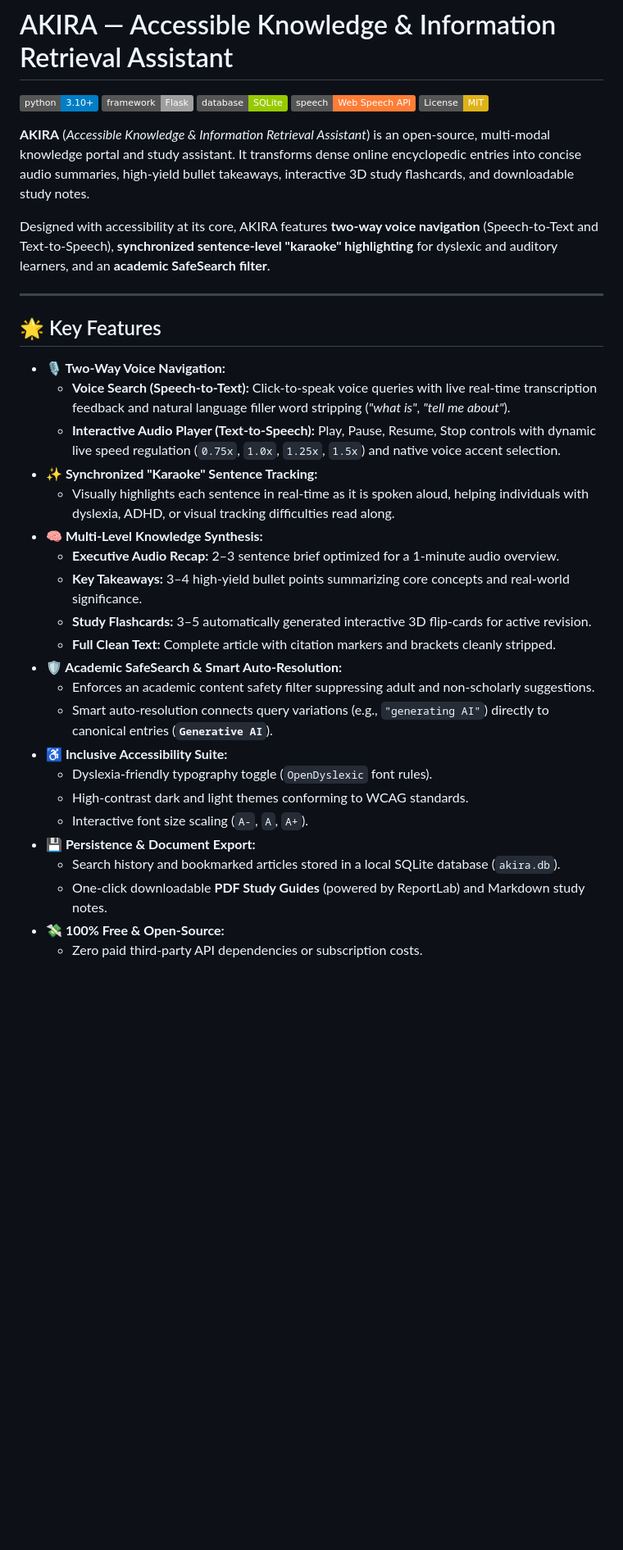
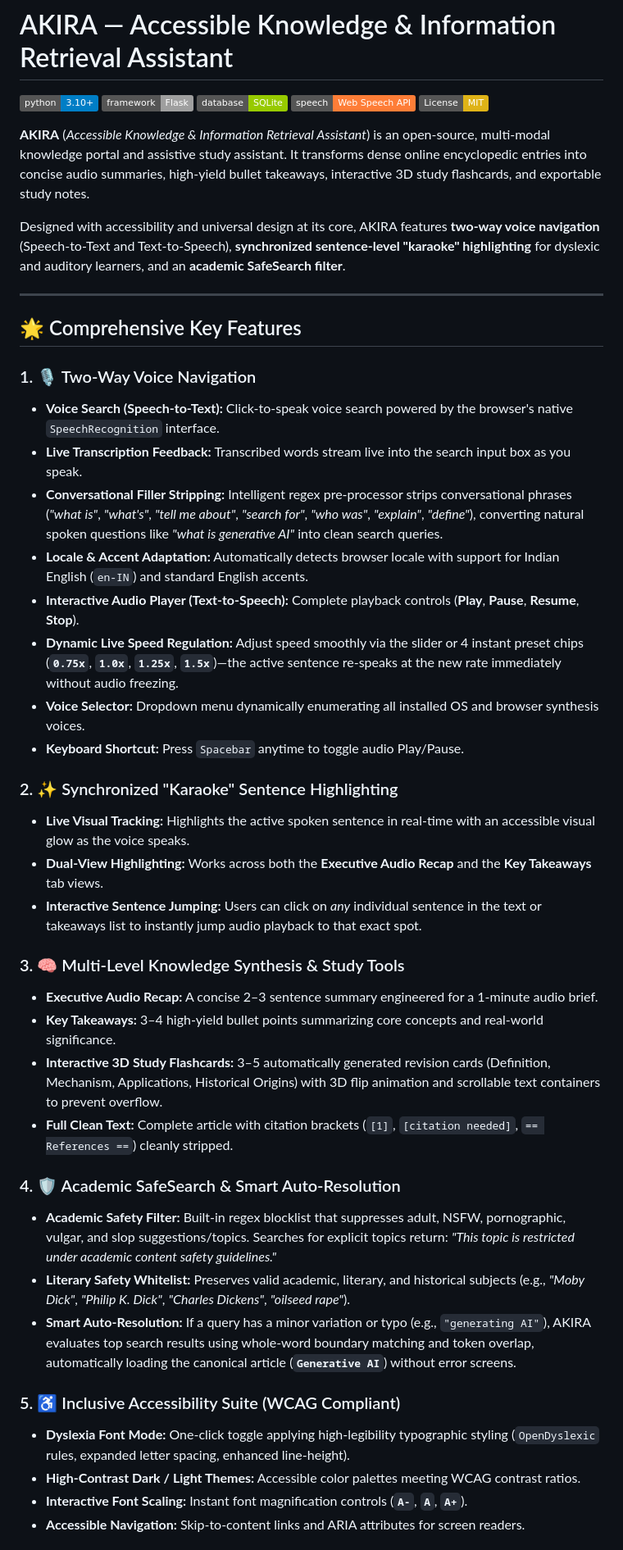
Before and after one commit to s-yogeshwaran/AKIRA, a Markdown page: README.md, the part around one of its changes. Shown at 82% size. GitHub-like rendering; badges without logos; blank space fills up the shorter version.

Commit message:
docs: enrich System Architecture with multi-tier subgraphs and expand exhaustive Key Features list

```diff
--- a/README.md
+++ b/README.md
@@ -6,33 +6,43 @@
 [![Web Speech API](https://img.shields.io/badge/speech-Web%20Speech%20API-orange.svg)](https://developer.mozilla.org/en-US/docs/Web/API/Web_Speech_API)
 [![License: MIT](https://img.shields.io/badge/License-MIT-yellow.svg)](https://opensource.org/licenses/MIT)
 
-**AKIRA** (*Accessible Knowledge & Information Retrieval Assistant*) is an open-source, multi-modal knowledge portal and study assistant. It transforms dense online encyclopedic entries into concise audio summaries, high-yield bullet takeaways, interactive 3D study flashcards, and downloadable study notes.
+**AKIRA** (*Accessible Knowledge & Information Retrieval Assistant*) is an open-source, multi-modal knowledge portal and assistive study assistant. It transforms dense online encyclopedic entries into concise audio summaries, high-yield bullet takeaways, interactive 3D study flashcards, and exportable study notes.
 
-Designed with accessibility at its core, AKIRA features **two-way voice navigation** (Speech-to-Text and Text-to-Speech), **synchronized sentence-level "karaoke" highlighting** for dyslexic and auditory learners, and an **academic SafeSearch filter**.
+Designed with accessibility and universal design at its core, AKIRA features **two-way voice navigation** (Speech-to-Text and Text-to-Speech), **synchronized sentence-level "karaoke" highlighting** for dyslexic and auditory learners, and an **academic SafeSearch filter**.
 
 ---
 
-## 🌟 Key Features
+## 🌟 Comprehensive Key Features
 
-- **🎙️ Two-Way Voice Navigation:**
-  - **Voice Search (Speech-to-Text):** Click-to-speak voice queries with live real-time transcription feedback and natural language filler word stripping (*"what is"*, *"tell me about"*).
-  - **Interactive Audio Player (Text-to-Speech):** Play, Pause, Resume, Stop controls with dynamic live speed regulation (`0.75x`, `1.0x`, `1.25x`, `1.5x`) and native voice accent selection.
-- **✨ Synchronized "Karaoke" Sentence Tracking:**
-  - Visually highlights each sentence in real-time as it is spoken aloud, helping individuals with dyslexia, ADHD, or visual tracking difficulties read along.
-- **🧠 Multi-Level Knowledge Synthesis:**
-  - **Executive Audio Recap:** 2–3 sentence brief optimized for a 1-minute audio overview.
-  - **Key Takeaways:** 3–4 high-yield bullet points summarizing core concepts and real-world significance.
-  - **Study Flashcards:** 3–5 automatically generated interactive 3D flip-cards for active revision.
-  - **Full Clean Text:** Complete article with citation markers and brackets cleanly stripped.
-- **🛡️ Academic SafeSearch & Smart Auto-Resolution:**
-  - Enforces an academic content safety filter suppressing adult and non-scholarly suggestions.
-  - Smart auto-resolution connects query variations (e.g., `"generating AI"`) directly to canonical entries (**`Generative AI`**).
-- **♿ Inclusive Accessibility Suite:**
-  - Dyslexia-friendly typography toggle (`OpenDyslexic` font rules).
-  - High-contrast dark and light themes conforming to WCAG standards.
-  - Interactive font size scaling (`A-`, `A`, `A+`).
-- **💾 Persistence & Document Export:**
-  - Search history and bookmarked articles stored in a local SQLite database (`akira.db`).
-  - One-click downloadable **PDF Study Guides** (powered by ReportLab) and Markdown study notes.
-- **💸 100% Free & Open-Source:**
-  - Zero paid third-party API dependencies or subscription costs.
+### 1. 🎙️ Two-Way Voice Navigation
+* **Voice Search (Speech-to-Text):** Click-to-speak voice search powered by the browser's native `SpeechRecognition` interface.
+* **Live Transcription Feedback:** Transcribed words stream live into the search input box as you speak.
+* **Conversational Filler Stripping:** Intelligent regex pre-processor strips conversational phrases (*"what is"*, *"what's"*, *"tell me about"*, *"search for"*, *"who was"*, *"explain"*, *"define"*), converting natural spoken questions like *"what is generative AI"* into clean search queries.
+* **Locale & Accent Adaptation:** Automatically detects browser locale with support for Indian English (`en-IN`) and standard English accents.
+* **Interactive Audio Player (Text-to-Speech):** Complete playback controls (**Play**, **Pause**, **Resume**, **Stop**).
+* **Dynamic Live Speed Regulation:** Adjust speed smoothly via the slider or 4 instant preset chips (**`0.75x`**, **`1.0x`**, **`1.25x`**, **`1.5x`**)—the active sentence re-speaks at the new rate immediately without audio freezing.
+* **Voice Selector:** Dropdown menu dynamically enumerating all installed OS and browser synthesis voices.
+* **Keyboard Shortcut:** Press `Spacebar` anytime to toggle audio Play/Pause.
+
+### 2. ✨ Synchronized "Karaoke" Sentence Highlighting
+* **Live Visual Tracking:** Highlights the active spoken sentence in real-time with an accessible visual glow as the voice speaks.
+* **Dual-View Highlighting:** Works across both the **Executive Audio Recap** and the **Key Takeaways** tab views.
+* **Interactive Sentence Jumping:** Users can click on *any* individual sentence in the text or takeaways list to instantly jump audio playback to that exact spot.
+
+### 3. 🧠 Multi-Level Knowledge Synthesis & Study Tools
+* **Executive Audio Recap:** A concise 2–3 sentence summary engineered for a 1-minute audio brief.
+* **Key Takeaways:** 3–4 high-yield bullet points summarizing core concepts and real-world significance.
+* **Interactive 3D Study Flashcards:** 3–5 automatically generated revision cards (Definition, Mechanism, Applications, Historical Origins) with 3D flip animation and scrollable text containers to prevent overflow.
+* **Full Clean Text:** Complete article with citation brackets (`[1]`, `[citation needed]`, `== References ==`) cleanly stripped.
+
+### 4. 🛡️ Academic SafeSearch & Smart Auto-Resolution
+* **Academic Safety Filter:** Built-in regex blocklist that suppresses adult, NSFW, pornographic, vulgar, and slop suggestions/topics. Searches for explicit topics return: *"This topic is restricted under academic content safety guidelines."*
+* **Literary Safety Whitelist:** Preserves valid academic, literary, and historical subjects (e.g., *"Moby Dick"*, *"Philip K. Dick"*, *"Charles Dickens"*, *"oilseed rape"*).
+* **Smart Auto-Resolution:** If a query has a minor variation or typo (e.g., `"generating AI"`), AKIRA evaluates top search results using whole-word boundary matching and token overlap, automatically loading the canonical article (**`Generative AI`**) without error screens.
+
+### 5. ♿ Inclusive Accessibility Suite (WCAG Compliant)
+* **Dyslexia Font Mode:** One-click toggle applying high-legibility typographic styling (`OpenDyslexic` rules, expanded letter spacing, enhanced line-height).
+* **High-Contrast Dark / Light Themes:** Accessible color palettes meeting WCAG contrast ratios.
+* **Interactive Font Scaling:** Instant font magnification controls (**`A-`**, **`A`**, **`A+`**).
+* **Accessible Navigation:** Skip-to-content links and ARIA attributes for screen readers.
+
```
Also changed, not shown: other parts of README.md (+74 -20 lines).
